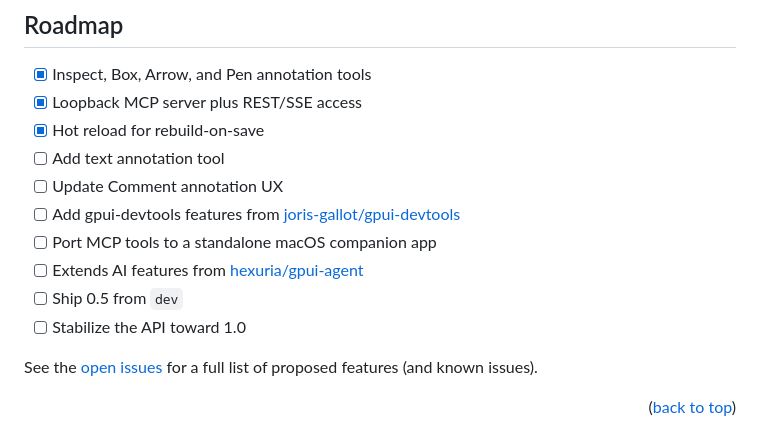
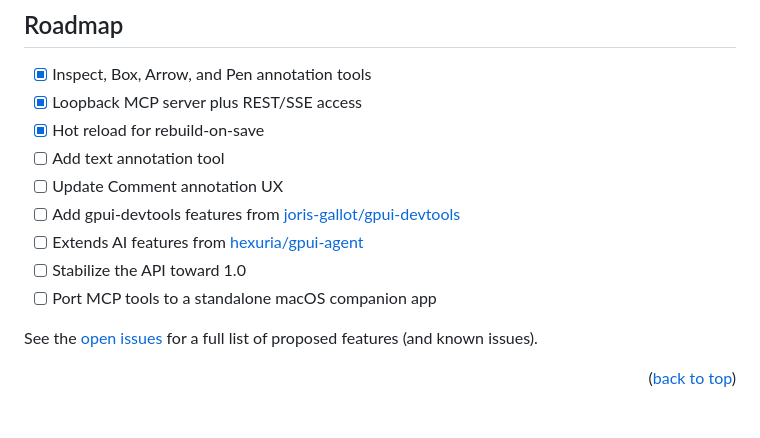
Before and after one commit to emmanuel-defreitas/gpui-agentation, a Markdown page: README.md, the part around the change. Drawn GitHub-style.

```diff
--- a/README.md
+++ b/README.md
@@ -262,10 +262,9 @@ annotations survive. [Demo details](demo/README.md)
 - [ ] Add text annotation tool
 - [ ] Update Comment annotation UX
 - [ ] Add gpui-devtools features from [joris-gallot/gpui-devtools](https://github.com/joris-gallot/gpui-devtools)
+- [ ] Extends AI features from [hexuria/gpui-agent](https://github.com/hexuria/gpui-agent)
+- [ ] Stabilize the API toward 1.0
 - [ ] Port MCP tools to a standalone macOS companion app
-- [ ] Extends AI features from [hexuria/gpui-agent](https://github.com/hexuria/gpui-agent)
-- [ ] Ship 0.5 from `dev`
-- [ ] Stabilize the API toward 1.0
 
 See the [open issues](https://github.com/emmanuel-defreitas/gpui-agentation/issues)
 for a full list of proposed features (and known issues).
```
